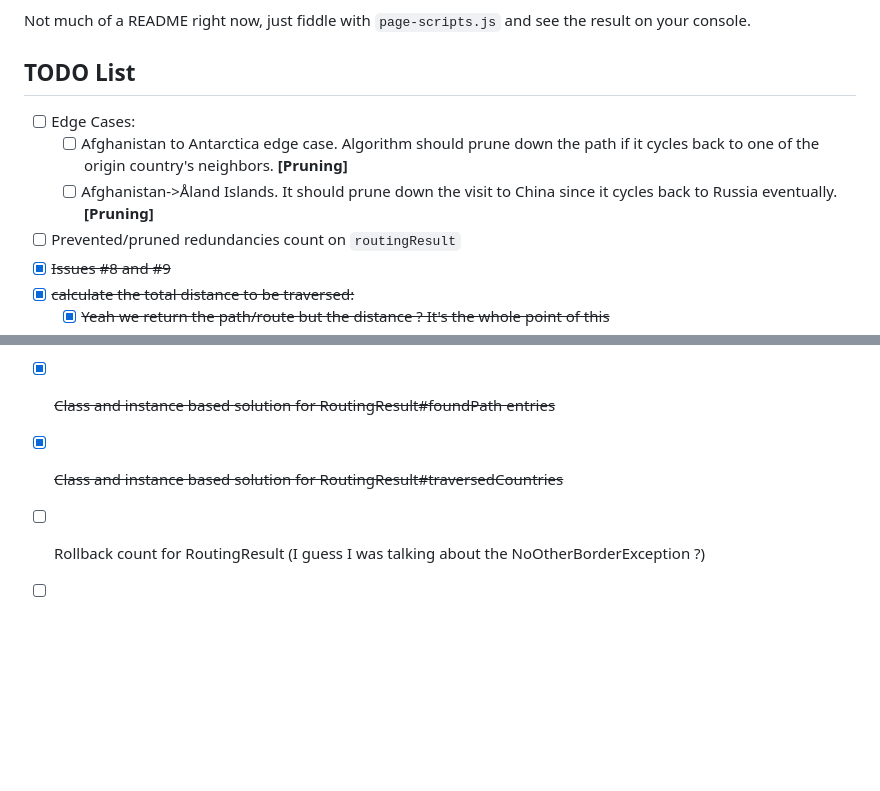
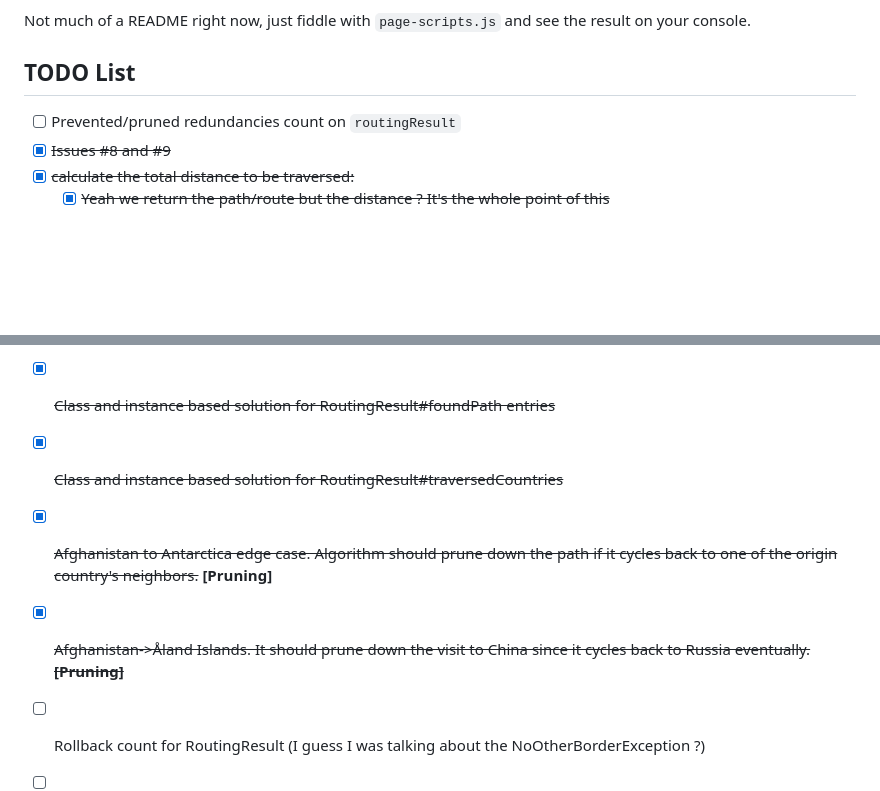
Before and after one commit to skywarth/country-routing-algorithm, a Markdown page: readme.md, 2 parts joined by grey strips. Drawn GitHub-style; blank space fills up the shorter version.

Commit message:
chore: crossing entries from the list

```diff
--- a/readme.md
+++ b/readme.md
@@ -8,9 +8,6 @@ NPM package: https://www.npmjs.com/package/country-routing-algorithm
 Not much of a README right now, just fiddle with `page-scripts.js` and see the result on your console.
 
 ## TODO List
-- [ ] Edge Cases:
-  - [ ] Afghanistan to Antarctica edge case. Algorithm should prune down the path if it cycles back to one of the origin country's neighbors. **[Pruning]**
-  - [ ] Afghanistan->Åland Islands. It should prune down the visit to China since it cycles back to Russia eventually. **[Pruning]**
 - [ ] Prevented/pruned redundancies count on `routingResult`
 - [X] ~~Issues #8 and #9~~
 - [X] ~~calculate the total distance to be traversed:~~
@@ -28,6 +25,8 @@ Not much of a README right now, just fiddle with `page-scripts.js` and see the r
   - [X] ~~Pruning involving origin country (Like Finland->Germany test case)~~
 - [X] ~~Class and instance based solution for RoutingResult#foundPath entries~~
 - [X] ~~Class and instance based solution for RoutingResult#traversedCountries~~
+- [X] ~~Afghanistan to Antarctica edge case. Algorithm should prune down the path if it cycles back to one of the origin country's neighbors.~~ **[Pruning]**
+- [X] ~~Afghanistan->Åland Islands. It should prune down the visit to China since it cycles back to Russia eventually. **[Pruning]**~~
 - [ ] Rollback count for RoutingResult (I guess I was talking about the NoOtherBorderException ?)
 - [ ] Abstraction for GraphController (to-be-renamed), in order to achieve independence of graph library.
 
```
